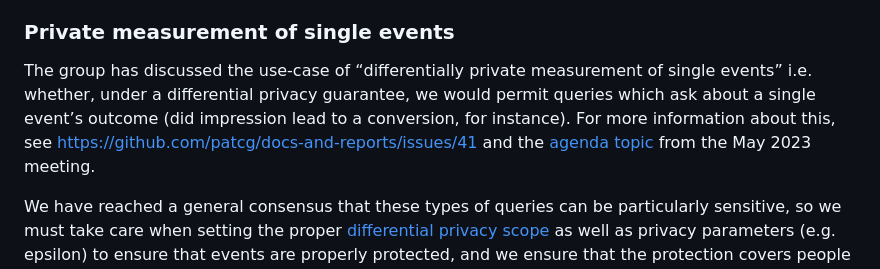
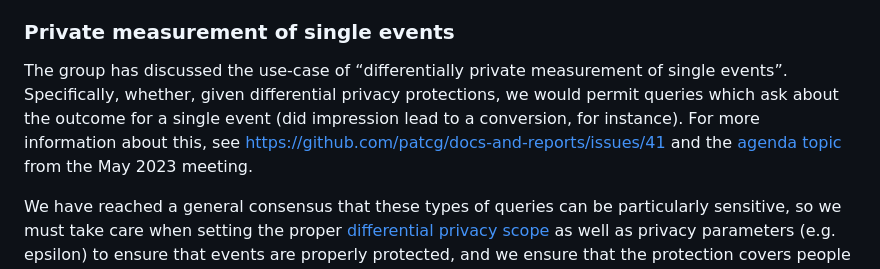
Before and after one commit to patcg/docs-and-reports, a Markdown page: design-dimensions/Dimensions-with-General-Agreement.md, the part around the change. GitHub-like rendering.

Commit message:
Apply suggestions from code review
Co-authored-by: Martin Thomson <mt@lowentropy.net>

```diff
--- a/design-dimensions/Dimensions-with-General-Agreement.md
+++ b/design-dimensions/Dimensions-with-General-Agreement.md
@@ -26,7 +26,7 @@ We’ve explored three main definitions of privacy:
 The community group has reached general agreement that the _Private Measurement Technical Specification MVP_ should use a definition of privacy based on differential privacy. This does not preclude the use of other privacy definitions in conjunction with differential privacy, however any proposal should aim to provide differential privacy guarantees.
 
 ### Private measurement of single events
-The group has discussed the use-case of “differentially private measurement of single events” i.e. whether, under a differential privacy guarantee, we would permit queries which ask about a single event’s outcome (did impression lead to a conversion, for instance). For more information about this, see https://github.com/patcg/docs-and-reports/issues/41 and the [agenda topic](https://github.com/patcg/meetings/issues/112) from the May 2023 meeting.
+The group has discussed the use-case of “differentially private measurement of single events”. Specifically, whether, given differential privacy protections, we would permit queries which ask about the outcome for a single event (did impression lead to a conversion, for instance). For more information about this, see https://github.com/patcg/docs-and-reports/issues/41 and the [agenda topic](https://github.com/patcg/meetings/issues/112) from the May 2023 meeting.
 
 We have reached a general consensus that these types of queries can be particularly sensitive, so we must take care when setting the proper [differential privacy scope](#privacy-unit--privacy-budget-scoping) as well as privacy parameters (e.g. epsilon) to ensure that events are properly protected, and we ensure that the protection covers people that submit many events. However, queries of this form can be generally permitted, and we do not require special mitigations to ensure aggregation across many events is happening.
 
```
